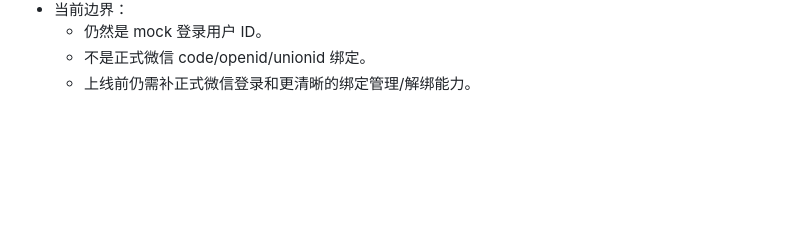
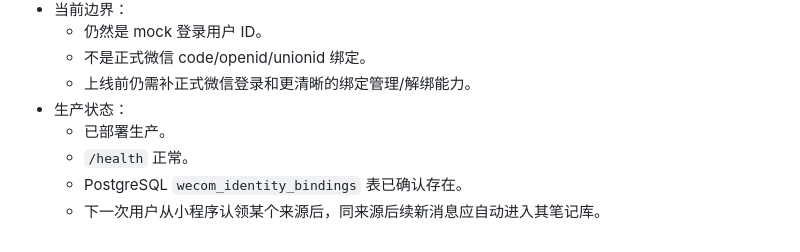
Before and after one commit to gst0102/teamBuy, a Markdown page: docs/handoff-latest.md, the part around the change. GitHub-like rendering; blank space fills up the shorter version.

```diff
--- a/docs/handoff-latest.md
+++ b/docs/handoff-latest.md
@@ -1018,3 +1018,8 @@ rm -rf
   - 仍然是 mock 登录用户 ID。
   - 不是正式微信 code/openid/unionid 绑定。
   - 上线前仍需补正式微信登录和更清晰的绑定管理/解绑能力。
+- 生产状态：
+  - 已部署生产。
+  - `/health` 正常。
+  - PostgreSQL `wecom_identity_bindings` 表已确认存在。
+  - 下一次用户从小程序认领某个来源后，同来源后续新消息应自动进入其笔记库。
```
Also changed, not shown: docs/dev-log.md (+5 -0 lines), docs/pitfalls.md (+13 -0 lines).
